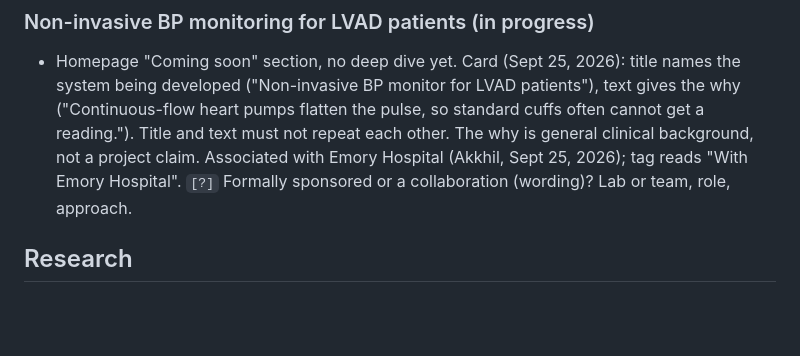
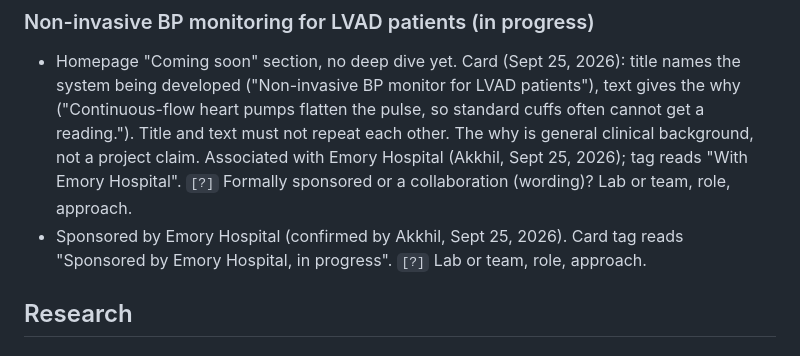
Before and after one commit to akkhilmorkonda/akkhilmorkonda-site, a Markdown page: docs/content-projects-research.md, the part around the change. Drawn GitHub-style; blank space fills up the shorter version.

Commit message:
Note Emory sponsorship in docs
Co-Authored-By: Claude Opus 5.5 <noreply@anthropic.com>

```diff
--- a/docs/content-projects-research.md
+++ b/docs/content-projects-research.md
@@ -55,6 +55,7 @@ Homepage copy for these lives in `src/data/site.js`. `[?]` = question for Akkhil
 
 ### Non-invasive BP monitoring for LVAD patients (in progress)
 - Homepage "Coming soon" section, no deep dive yet. Card (Sept 25, 2026): title names the system being developed ("Non-invasive BP monitor for LVAD patients"), text gives the why ("Continuous-flow heart pumps flatten the pulse, so standard cuffs often cannot get a reading."). Title and text must not repeat each other. The why is general clinical background, not a project claim. Associated with Emory Hospital (Akkhil, Sept 25, 2026); tag reads "With Emory Hospital". `[?]` Formally sponsored or a collaboration (wording)? Lab or team, role, approach.
+- Sponsored by Emory Hospital (confirmed by Akkhil, Sept 25, 2026). Card tag reads "Sponsored by Emory Hospital, in progress". `[?]` Lab or team, role, approach.
 
 ## Research
 
```
